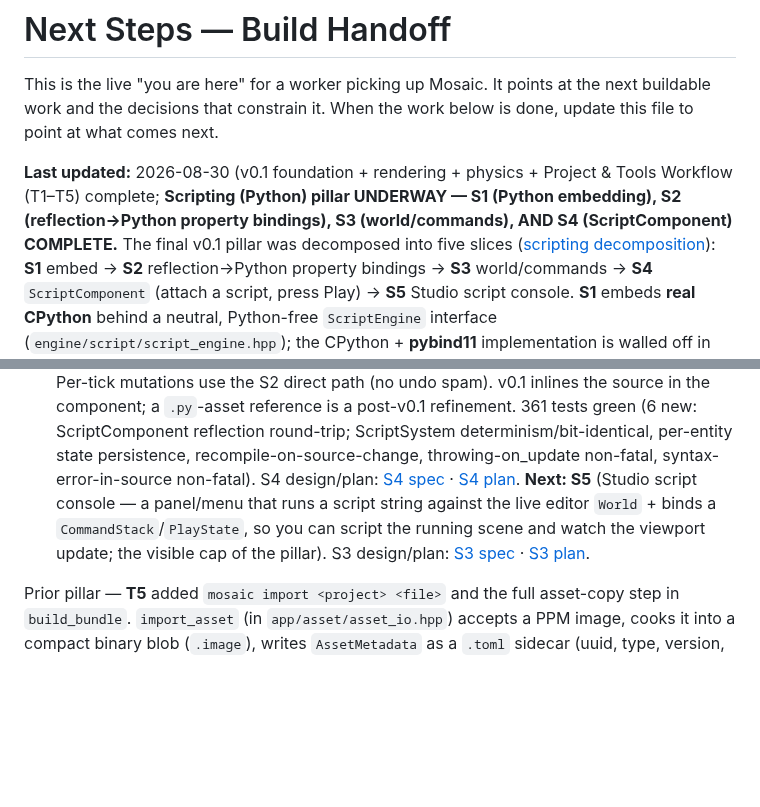
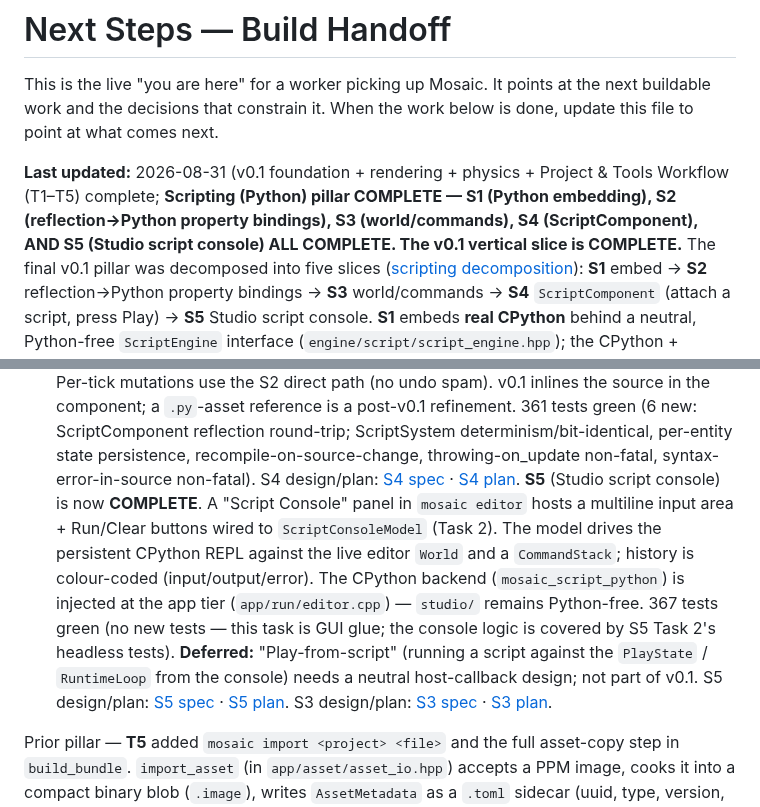
Before and after one commit to Evol-Luci/mosaic, a Markdown page: docs/project/next-steps.md, 2 parts joined by grey strips. GitHub-like rendering; blank space fills up the shorter version.

Commit message:
docs(project): mark S5 complete; Scripting pillar (S1-S5) + v0.1 vertical slice COMPLETE
Co-Authored-By: Claude Sonnet 4.6 <noreply@anthropic.com>

```diff
--- a/docs/project/next-steps.md
+++ b/docs/project/next-steps.md
@@ -4,9 +4,10 @@ This is the live "you are here" for a worker picking up Mosaic. It points at the
 next buildable work and the decisions that constrain it. When the work below is
 done, update this file to point at what comes next.
 
-**Last updated:** 2026-08-30 (v0.1 foundation + rendering + physics + Project & Tools Workflow
-(T1–T5) complete; **Scripting (Python) pillar UNDERWAY — S1 (Python embedding), S2 (reflection→Python
-property bindings), S3 (world/commands), AND S4 (ScriptComponent) COMPLETE.**
+**Last updated:** 2026-08-31 (v0.1 foundation + rendering + physics + Project & Tools Workflow
+(T1–T5) complete; **Scripting (Python) pillar COMPLETE — S1 (Python embedding), S2 (reflection→Python
+property bindings), S3 (world/commands), S4 (ScriptComponent), AND S5 (Studio script console) ALL COMPLETE.
+The v0.1 vertical slice is COMPLETE.**
 The final v0.1 pillar was decomposed into five slices
 ([scripting decomposition](../superpowers/specs/2026-08-30-scripting-decomposition.md)):
 **S1** embed → **S2** reflection→Python property bindings → **S3** world/commands → **S4**
@@ -61,9 +62,16 @@ determinism/bit-identical, per-entity state persistence, recompile-on-source-cha
 non-fatal, syntax-error-in-source non-fatal). S4 design/plan:
 [S4 spec](../superpowers/specs/2026-08-30-scripting-s4-scriptcomponent-design.md) ·
 [S4 plan](../superpowers/plans/2026-08-30-scripting-s4-scriptcomponent.md).
-**Next: S5** (Studio script console — a panel/menu that runs a script string against the live editor
-`World` + binds a `CommandStack`/`PlayState`, so you can script the running scene and watch the
-viewport update; the visible cap of the pillar).
+**S5** (Studio script console) is now **COMPLETE**. A "Script Console" panel in `mosaic editor`
+hosts a multiline input area + Run/Clear buttons wired to `ScriptConsoleModel` (Task 2). The model
+drives the persistent CPython REPL against the live editor `World` and a `CommandStack`; history is
+colour-coded (input/output/error). The CPython backend (`mosaic_script_python`) is injected at the
+app tier (`app/run/editor.cpp`) — `studio/` remains Python-free. 367 tests green (no new tests —
+this task is GUI glue; the console logic is covered by S5 Task 2's headless tests).
+**Deferred:** "Play-from-script" (running a script against the `PlayState` / `RuntimeLoop` from the
+console) needs a neutral host-callback design; not part of v0.1. S5 design/plan:
+[S5 spec](../superpowers/specs/2026-08-30-scripting-s5-studio-console/spec.md) ·
+[S5 plan](../superpowers/plans/2026-08-30-scripting-s5-studio-console.md).
 S3 design/plan:
 [S3 spec](../superpowers/specs/2026-08-30-scripting-s3-world-commands-design.md) ·
 [S3 plan](../superpowers/plans/2026-08-30-scripting-s3-world-commands.md).
```
